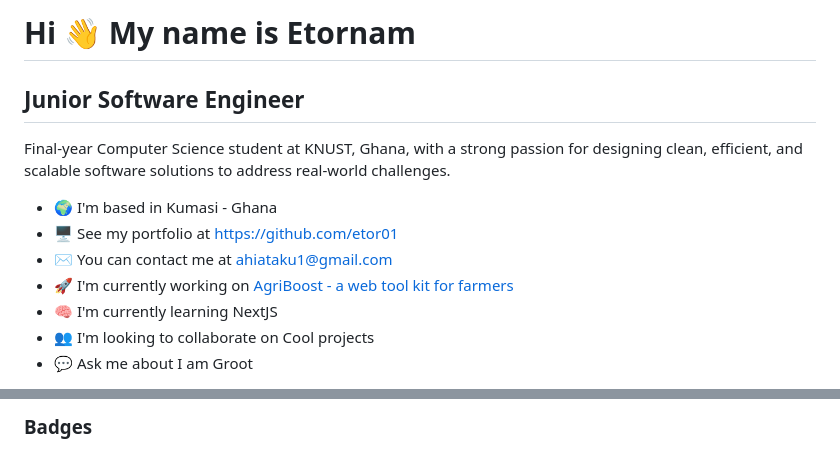
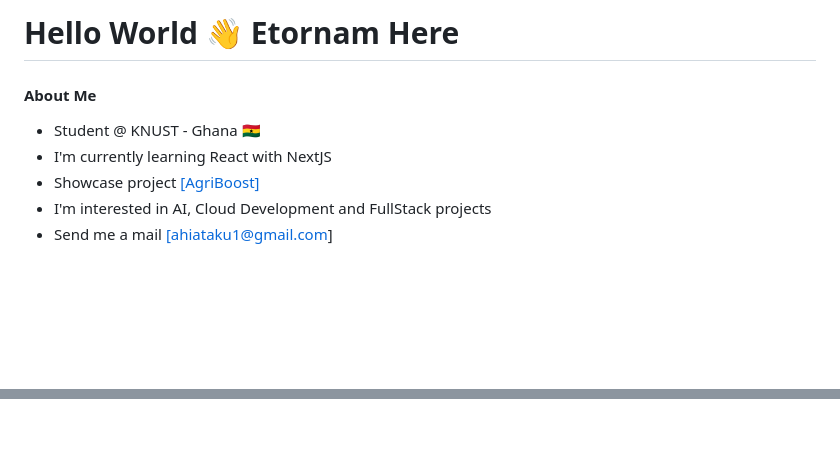
Before and after one commit to etor01/etor01, a Markdown page: ReadMe.md, 2 parts joined by grey strips. Rendered like a GitHub page; blank space fills up the shorter version.

```diff
--- a/ReadMe.md
+++ b/ReadMe.md
@@ -1,16 +1,12 @@
-Hi 👋 My name is Etornam
-========================
+Hello World 👋 Etornam Here
+===========================
 
-Junior Software Engineer
-------------------------
+#### About Me
 
-Final-year Computer Science student at KNUST, Ghana, with a strong passion for designing clean, efficient, and scalable software solutions to address real-world challenges.
 
-* 🌍  I'm based in Kumasi - Ghana
-* 🖥️  See my portfolio at [https://github.com/etor01](http://github.com/etor01)
-* ✉️  You can contact me at [ahiataku1@gmail.com](mailto:ahiataku1@gmail.com)
-* 🚀  I'm currently working on [AgriBoost - a web tool kit for farmers](http://agriboost2-vs4s.vercel.app/)
-* 🧠  I'm currently learning NextJS
-* 👥  I'm looking to collaborate on Cool projects
-* 💬  Ask me about I am Groot
+* Student @ KNUST - Ghana 🇬🇭
+* I'm currently learning React with NextJS
+* Showcase project  [[AgriBoost]](http://agriboost2-vs4s.vercel.app/)
+* I'm interested in AI, Cloud Development and FullStack projects
+* Send me a mail [[ahiataku1@gmail.com]](mailto:ahiataku1@gmail.com)
 
@@ -49,3 +31,2 @@ src="https://img.shields.io/twitter/follow/AhiatakuEtornam?logo=twitter&style=fo
 
-### Badges
 
```
Also changed, not shown: other parts of ReadMe.md (+15 -36 lines).
